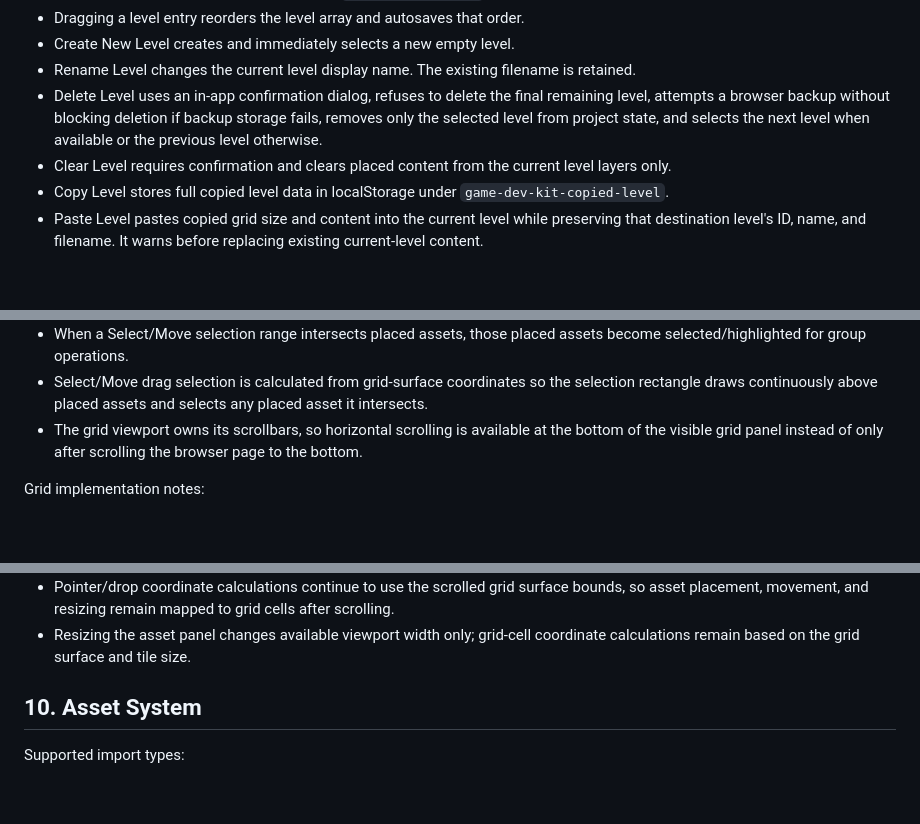
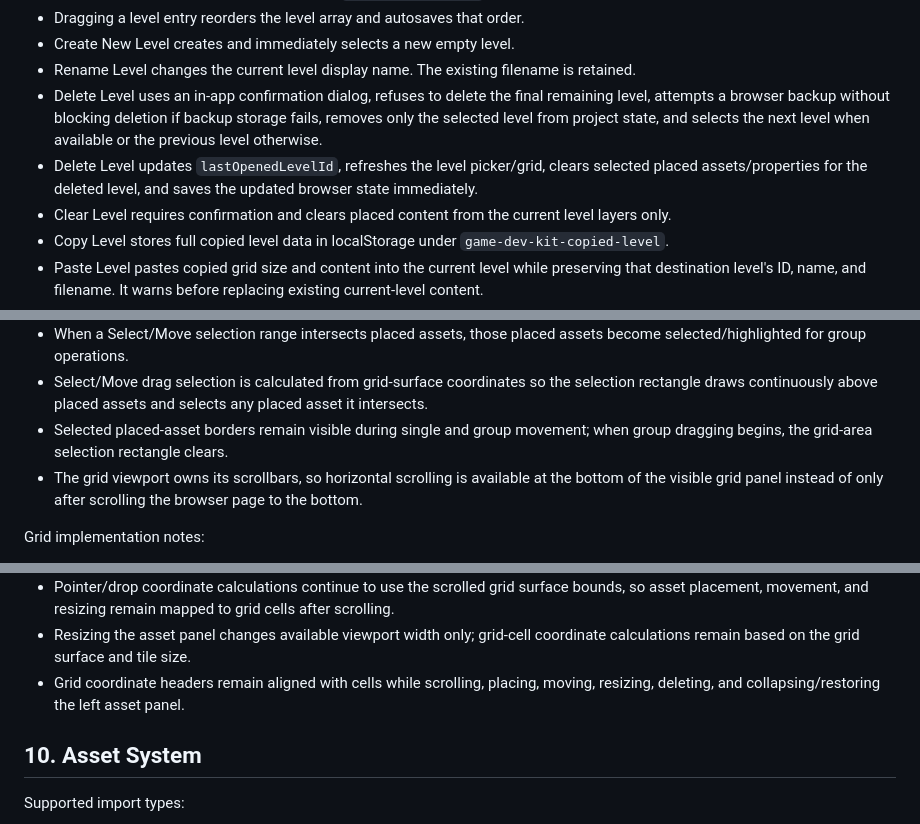
Before and after one commit to 19Developer87/Game-Dev-Kit, a Markdown page: Game_Dev_Kit_Current_State.md, 3 parts joined by grey strips. Rendered like a GitHub page; blank space fills up the shorter version.

```diff
--- a/Game_Dev_Kit_Current_State.md
+++ b/Game_Dev_Kit_Current_State.md
@@ -223,6 +225,7 @@ Deleting a level removes it from browser project state and from the active proje
 - Create New Level creates and immediately selects a new empty level.
 - Rename Level changes the current level display name. The existing filename is retained.
 - Delete Level uses an in-app confirmation dialog, refuses to delete the final remaining level, attempts a browser backup without blocking deletion if backup storage fails, removes only the selected level from project state, and selects the next level when available or the previous level otherwise.
+- Delete Level updates `lastOpenedLevelId`, refreshes the level picker/grid, clears selected placed assets/properties for the deleted level, and saves the updated browser state immediately.
 - Clear Level requires confirmation and clears placed content from the current level layers only.
 - Copy Level stores full copied level data in localStorage under `game-dev-kit-copied-level`.
 - Paste Level pastes copied grid size and content into the current level while preserving that destination level's ID, name, and filename. It warns before replacing existing current-level content.
@@ -250,6 +253,7 @@ Deleting a level removes it from browser project state and from the active proje
 - The selected range can also drive bulk deletion: with no placed asset selected, Delete or Backspace immediately deletes all placed assets intersecting the selected range.
 - When a Select/Move selection range intersects placed assets, those placed assets become selected/highlighted for group operations.
 - Select/Move drag selection is calculated from grid-surface coordinates so the selection rectangle draws continuously above placed assets and selects any placed asset it intersects.
+- Selected placed-asset borders remain visible during single and group movement; when group dragging begins, the grid-area selection rectangle clears.
 - The grid viewport owns its scrollbars, so horizontal scrolling is available at the bottom of the visible grid panel instead of only after scrolling the browser page to the bottom.
 
 Grid implementation notes:
@@ -265,6 +269,7 @@ Grid implementation notes:
 - Axis bands sit flush against the scrollable grid viewport and directly beside/above the editable cell surface.
 - Pointer/drop coordinate calculations continue to use the scrolled grid surface bounds, so asset placement, movement, and resizing remain mapped to grid cells after scrolling.
 - Resizing the asset panel changes available viewport width only; grid-cell coordinate calculations remain based on the grid surface and tile size.
+- Grid coordinate headers remain aligned with cells while scrolling, placing, moving, resizing, deleting, and collapsing/restoring the left asset panel.
 
 ## 10. Asset System
 
```
Also changed, not shown: other parts of Game_Dev_Kit_Current_State.md (+13 -8 lines).
